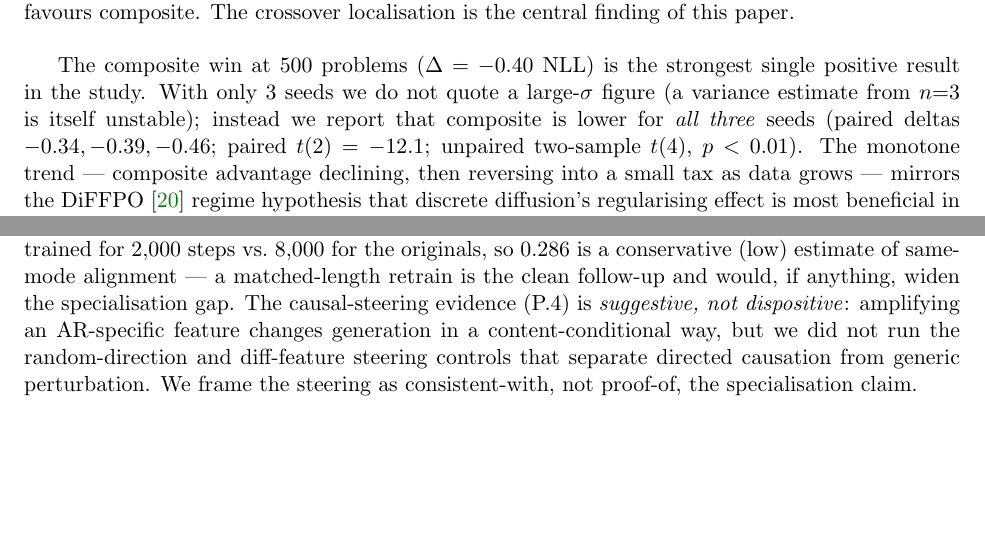
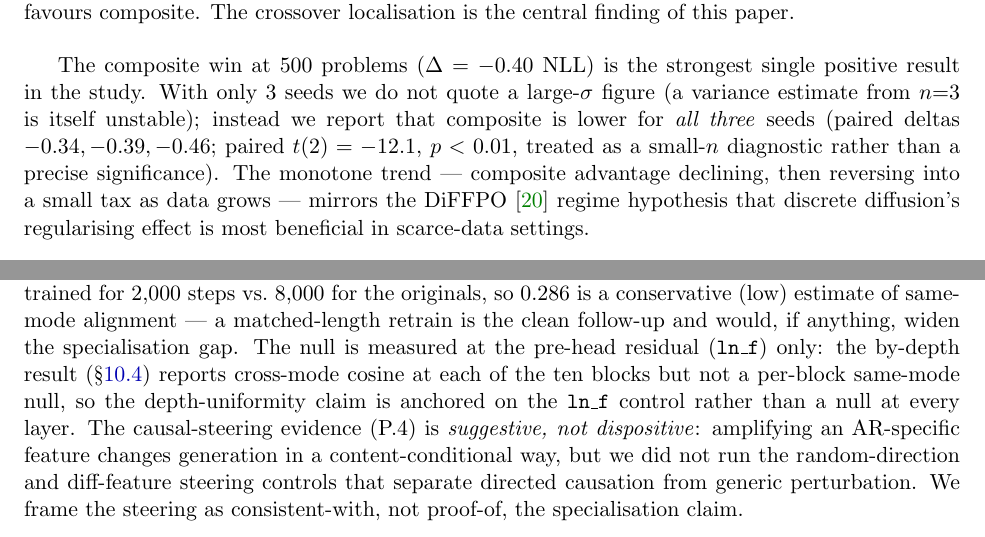
Before and after one commit to eren23/sfumato_paper, a LaTeX paper (paper_C/main.tex, which reads paper_C/sections/limitations.tex, paper_C/sections/results_curve.tex): two parts of pages 5 and 32 of 34, joined at a grey line, cut so that both start at the same text, the shorter picture padded with empty space. Compiled offline with pdfLaTeX.

Commit message:
paper C: Codex second-opinion fixes (stats wording + null scope)
Codex round-2 review (verdict: reviewable TMLR, no desk-reject) flagged
four real items, all fixed:
- Dual p-value: results_curve advertised BOTH paired t(2) and unpaired
  t(4) p<0.01. Collapsed to a single paired t(2) reported as a
  small-n diagnostic, not a precise significance.
- "clean" crossover softened in abstract + intro (the 1,200-problem
  point is within noise; "clean" overclaimed for n=3). Now: "a
  data-efficiency crossover whose sign change localises to 800-1200".
- Null-baseline scope: added a limitations note that the same-mode
  null is measured at ln_f only, so the by-depth (10-block)
  uniformity is anchored on the ln_f control, not a per-block null.

PDF: 34pp, 0 TODO / 0 overfull / 0 undefined cite+ref; zip md5==PDF.

Co-Authored-By: Claude Opus 4.8 (1M context) <noreply@anthropic.com>

```diff
--- a/paper_C/sections/limitations.tex
+++ b/paper_C/sections/limitations.tex
@@ -62,7 +62,12 @@ is the correct null; but that second SAE was trained for $2{,}000$
 steps vs.\ $8{,}000$ for the originals, so $0.286$ is a conservative
 (low) estimate of same-mode alignment --- a matched-length retrain is
 the clean follow-up and would, if anything, widen the specialisation
-gap. The causal-steering evidence (P.4) is \emph{suggestive, not
+gap. The null is measured at the pre-head residual (\code{ln\_f})
+only: the by-depth result (\textsection\ref{sec:p2b}) reports
+cross-mode cosine at each of the ten blocks but not a per-block
+same-mode null, so the depth-uniformity claim is anchored on the
+\code{ln\_f} control rather than a null at every layer. The
+causal-steering evidence (P.4) is \emph{suggestive, not
 dispositive}: amplifying an AR-specific feature changes generation in
 a content-conditional way, but we did not run the random-direction and
 diff-feature steering controls that separate directed causation from
--- a/paper_C/sections/results_curve.tex
+++ b/paper_C/sections/results_curve.tex
@@ -55,7 +55,8 @@ strongest single positive result in the study. With only $3$ seeds we
 do not quote a large-$\sigma$ figure (a variance estimate from $n{=}3$
 is itself unstable); instead we report that composite is lower for
 \emph{all three} seeds (paired deltas $-0.34, -0.39, -0.46$; paired
-$t(2) = -12.1$; unpaired two-sample $t(4)$, $p < 0.01$). The monotone
+$t(2) = -12.1$, $p < 0.01$, treated as a small-$n$ diagnostic rather
+than a precise significance). The monotone
 trend --- composite advantage declining, then reversing into a small
 tax as data grows --- mirrors the DiFFPO~\citep{wei2025diffpo} regime
 hypothesis that discrete diffusion's regularising effect is most
```
Also changed, not shown: paper_C/main.tex (+3 -3 lines), paper_C/sections/introduction.tex (+5 -4 lines), paper_C/main.pdf, 1 other file.
